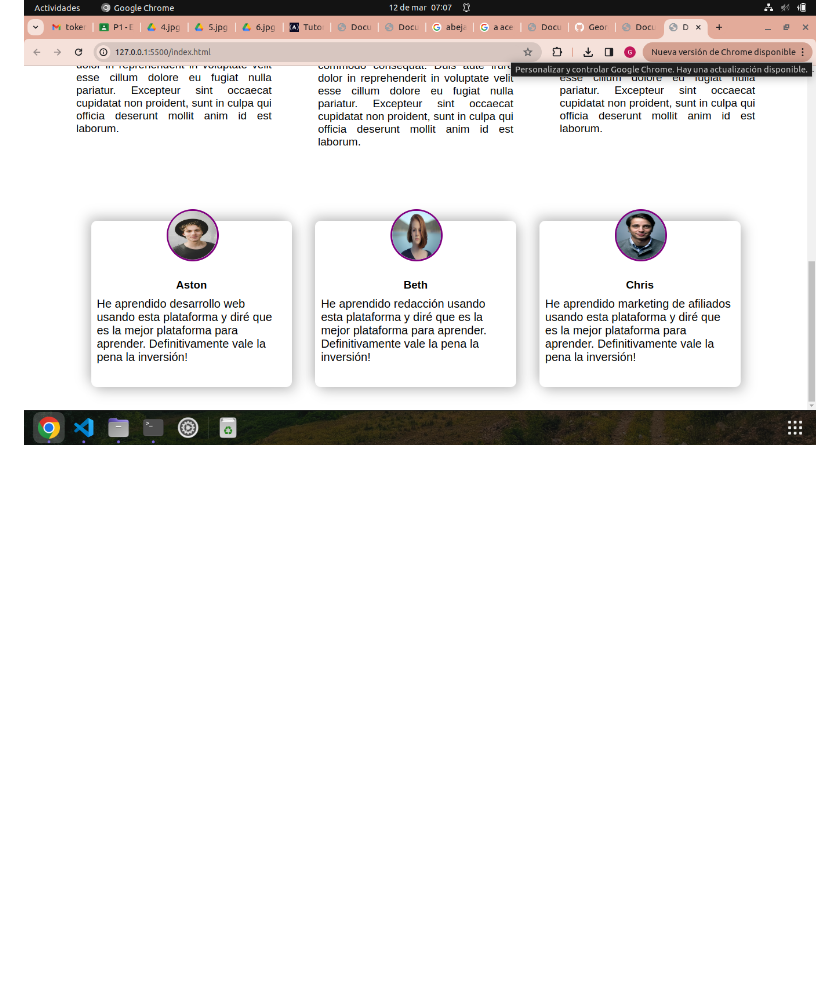
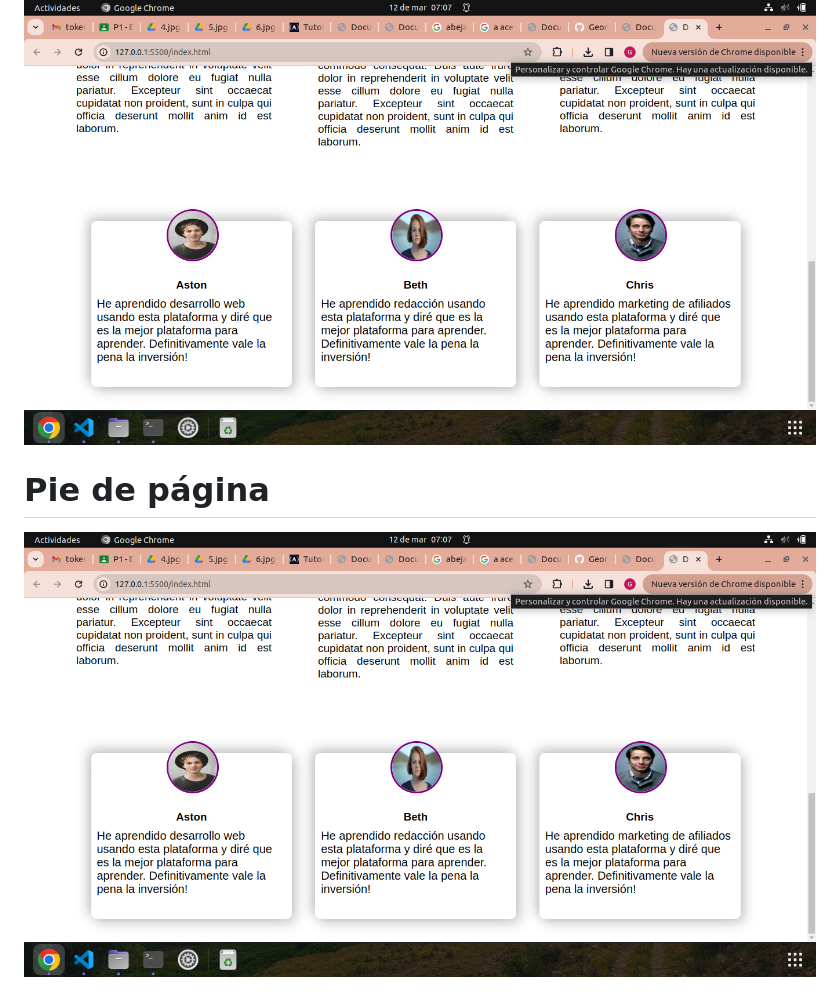
Before and after one commit to GeorginaCarvajal/Ejemplo-de-p-gina-web-usando-flexbox-grid-y-RWD., a Markdown page: README.md, the part around the change. Drawn GitHub-style; blank space fills up the shorter version.

Commit message:
Se termino de hacer el pie de pagina

```diff
--- a/README.md
+++ b/README.md
@@ -23,3 +23,7 @@
 # Sección de testimonios
 
 ![Octavo Pantallazo](img/testimonio.png "Seccion de Testimonios")
+
+# Pie de página
+
+![Noveno Pantallazo](img/testimonio.png "Pie de Pagina")
```
Also changed, not shown: img/area inter.png (renamed from img/areainter.png), 2 other files.
